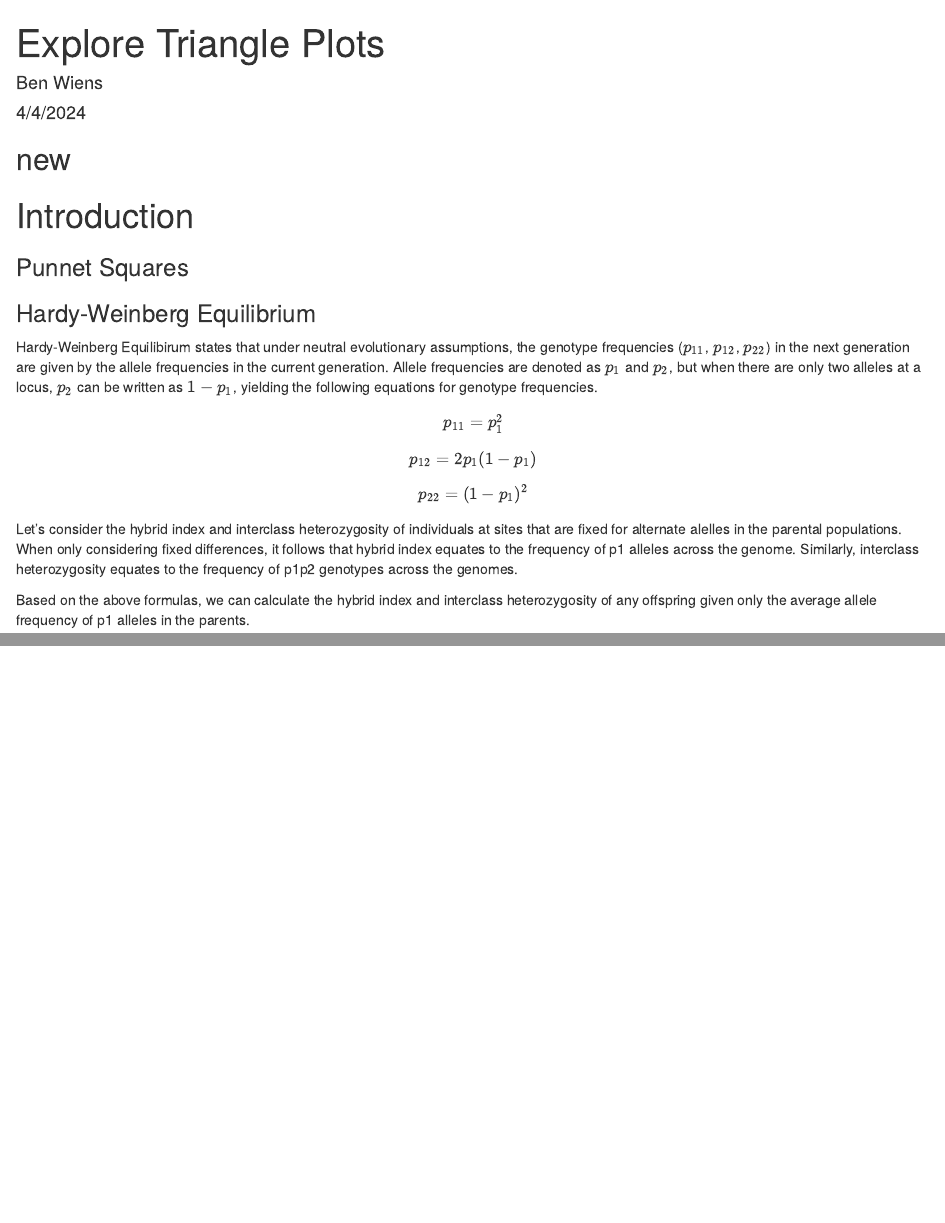
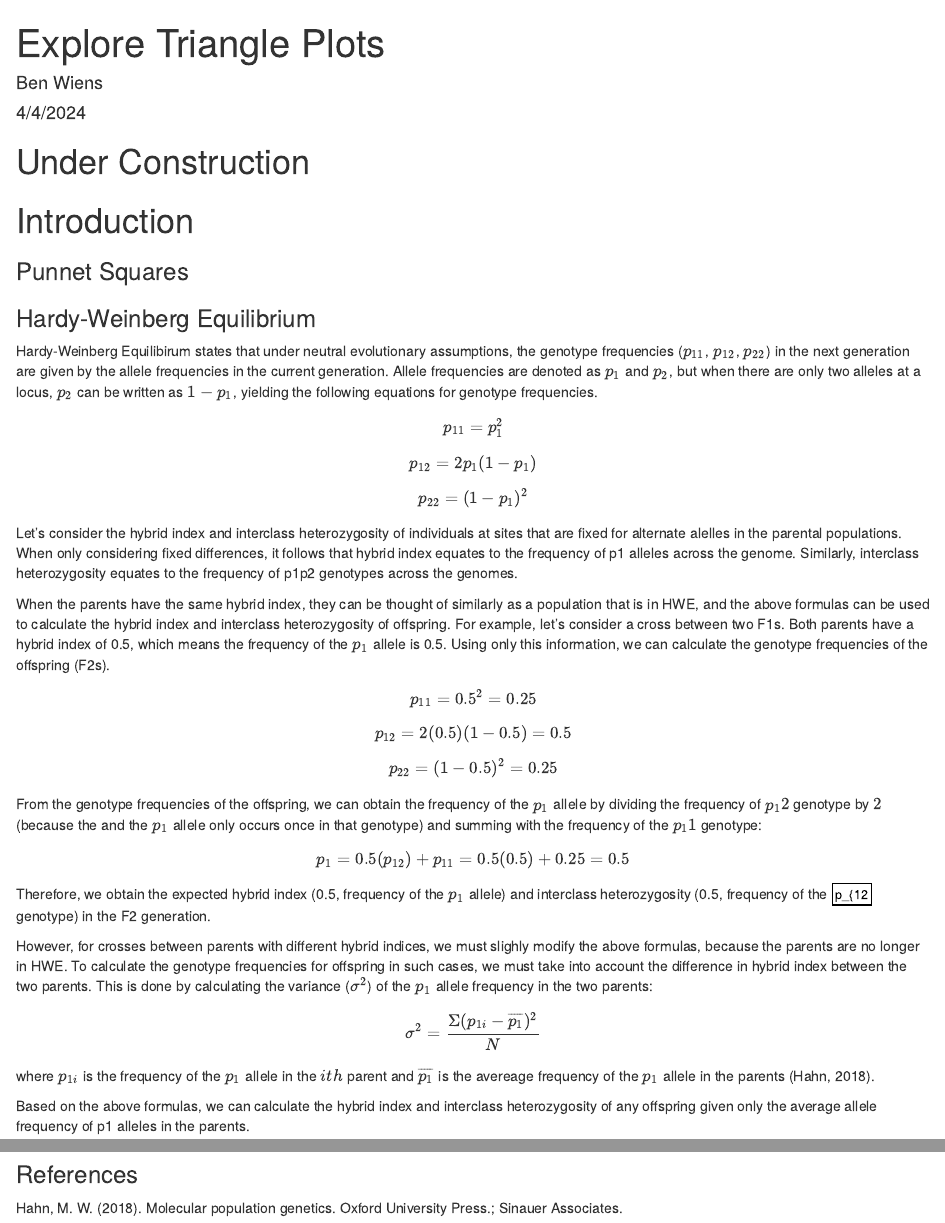
Before and after one commit to omys-omics/triangulaR, an R Markdown document (vignettes/explore_triangle_plots.Rmd): the page in a window 1100 px wide, from its top, and a second part further down, joined at a grey line. Rendered offline with R 4.5, knitr and Pandoc, with nearby package versions.

Commit message:
more formulas

````diff
--- a/vignettes/explore_triangle_plots.Rmd
+++ b/vignettes/explore_triangle_plots.Rmd
@@ -8,7 +8,7 @@ output: html_document
 ```{r setup, include=FALSE}
 knitr::opts_chunk$set(echo = TRUE)
 ```
-## new
+# Under Construction
 
 # Introduction
 
@@ -27,6 +27,29 @@ $$
 p_{22} = (1-p_1)^2
 $$
 Let's consider the hybrid index and interclass heterozygosity of individuals at sites that are fixed for alternate alelles in the parental populations. When only considering fixed differences, it follows that hybrid index equates to the frequency of p1 alleles across the genome. Similarly, interclass heterozygosity equates to the frequency of p1p2 genotypes across the genomes.
+
+When the parents have the same hybrid index, they can be thought of similarly as a population that is in HWE, and the above formulas can be used to calculate the hybrid index and interclass heterozygosity of offspring. For example,  let's consider a cross between two F1s. Both parents have a hybrid index of 0.5, which means the frequency of the $p_1$ allele is 0.5. Using only this information, we can calculate the genotype frequencies of the offspring (F2s).
+
+$$
+p_{11} = 0.5^2 = 0.25
+$$
+$$
+p_{12} = 2(0.5)(1-0.5) = 0.5
+$$
+$$
+p_{22} = (1-0.5)^2 =0.25
+$$
+From the genotype frequencies of the offspring, we can obtain the frequency of the $p_1$ allele by dividing the frequency of $p_12$ genotype by $2$ (because the  and the $p_1$ allele only occurs once in that genotype) and summing with the frequency of the $p_11$ genotype:
+$$
+p_1 = 0.5(p_{12}) + p_{11} = 0.5(0.5) + 0.25 = 0.5
+$$
+Therefore, we obtain the expected hybrid index (0.5, frequency of the $p_1$ allele) and interclass heterozygosity (0.5, frequency of the $p_{12$ genotype) in the F2 generation.
+
+However, for crosses between parents with different hybrid indices, we must slighly modify the above formulas, because the parents are no longer in HWE. To calculate the genotype frequencies for offspring in such cases, we must take into account the difference in hybrid index between the two parents. This is done by calculating the variance ($σ^2$) of the $p_1$ allele frequency in the two parents:
+$$
+σ^2 = \frac{Σ (p_{1i} − \overline{p_1})^2} {N}
+$$
+where $p_{1i}$ is the frequency of the $p_1$ allele in the $ith$ parent and $\overline{p_1}$ is the avereage frequency of the $p_1$ allele in the parents (Hahn, 2018).
 
 
 Based on the above formulas, we can calculate the hybrid index and interclass heterozygosity of any offspring given only the average allele frequency of p1 alleles in the parents.
@@ -78,3 +101,8 @@ Example with real data:
 <iframe src="https://omys-omics.shinyapps.io/Simulate_hybrid_parameters/" width="1000" height="1200">
 </iframe>
 </div>
+
+
+### References
+Hahn, M. W. (2018). Molecular population genetics. Oxford University Press.; Sinauer
+Associates.
````
